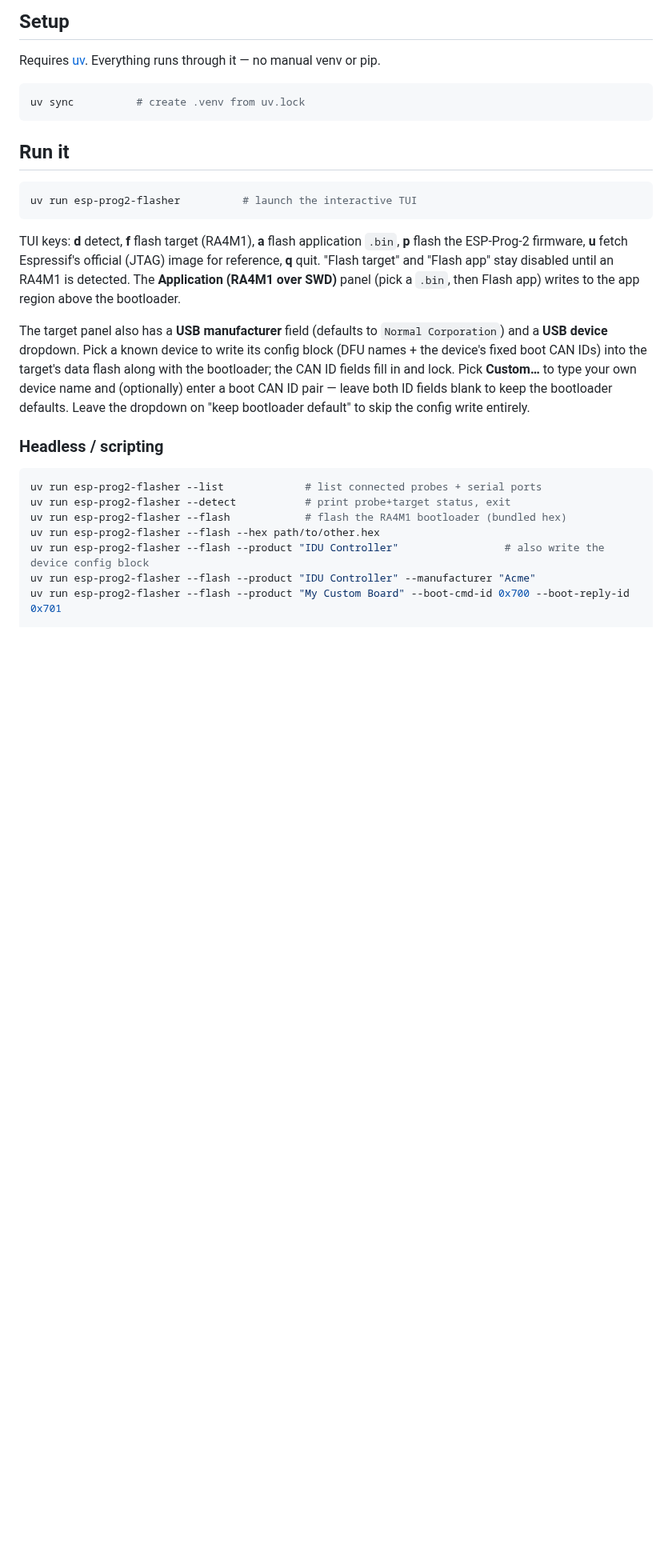
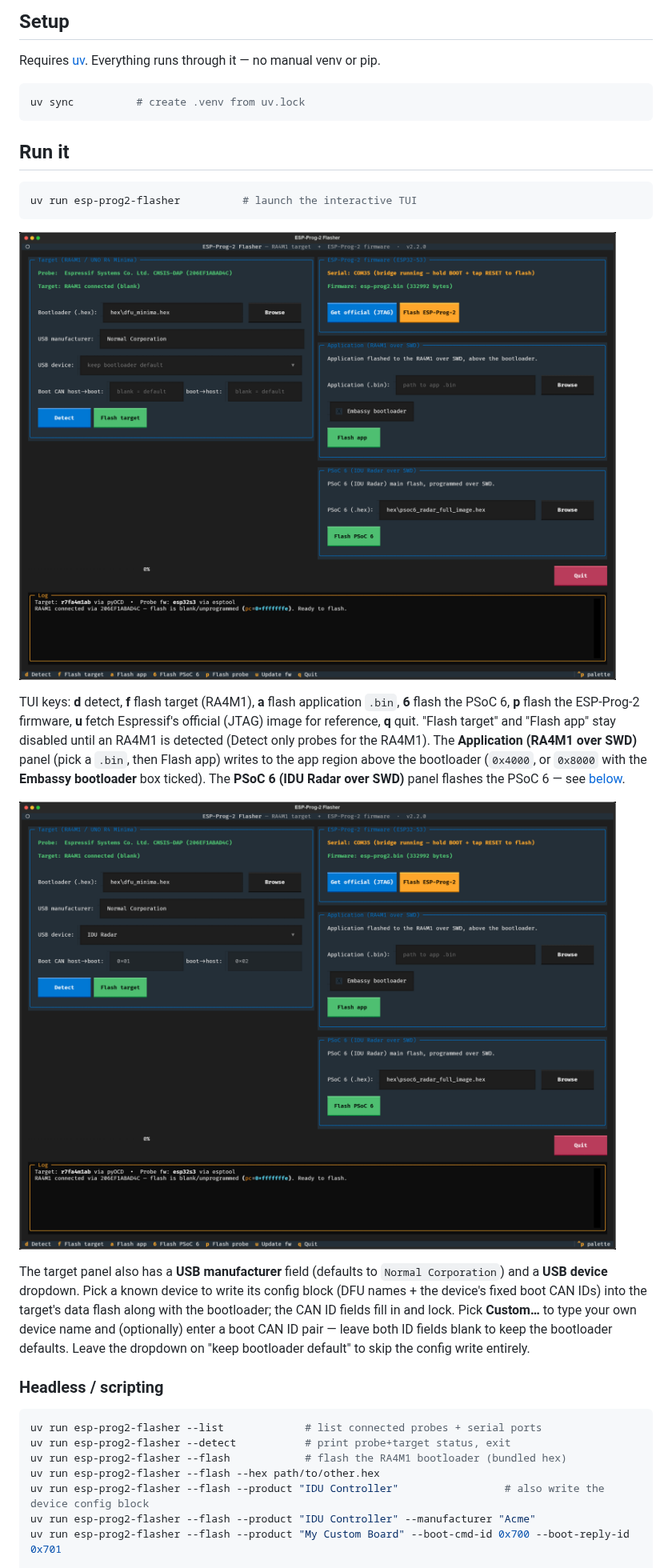
Before and after one commit to XiaoKChen/ESP-PROG-2-PY-CLI, a Markdown page: README.md, the part around one of its changes. Shown at 80% size. Rendered like a GitHub page; pictures changed too: docs/images/tui-device.png (added), docs/images/tui-main.png (added); blank space fills up the shorter version.

````diff
--- a/README.md
+++ b/README.md
@@ -68,11 +73,18 @@ uv sync          # create .venv from uv.lock
 uv run esp-prog2-flasher          # launch the interactive TUI
 ```
 
+![TUI main screen: probe and RA4M1 detected, all four panels](docs/images/tui-main.png)
+
 TUI keys: **d** detect, **f** flash target (RA4M1), **a** flash application
-`.bin`, **p** flash the ESP-Prog-2 firmware, **u** fetch Espressif's official
-(JTAG) image for reference, **q** quit. "Flash target" and "Flash app" stay
-disabled until an RA4M1 is detected. The **Application (RA4M1 over SWD)** panel
-(pick a `.bin`, then Flash app) writes to the app region above the bootloader.
+`.bin`, **6** flash the PSoC 6, **p** flash the ESP-Prog-2 firmware, **u** fetch
+Espressif's official (JTAG) image for reference, **q** quit. "Flash target" and
+"Flash app" stay disabled until an RA4M1 is detected (Detect only probes for the
+RA4M1). The **Application (RA4M1 over SWD)** panel (pick a `.bin`, then Flash app)
+writes to the app region above the bootloader (`0x4000`, or `0x8000` with the
+**Embassy bootloader** box ticked). The **PSoC 6 (IDU Radar over SWD)** panel
+flashes the PSoC 6 — see [below](#psoc-6-idu-radar).
+
+![TUI with the IDU Radar device picked: boot CAN IDs filled and locked](docs/images/tui-device.png)
 
 The target panel also has a **USB manufacturer** field (defaults to
 `Normal Corporation`) and a **USB device** dropdown. Pick a known device to write
````
Also changed, not shown: other parts of README.md (+20 -8 lines), docs/images/tui-demo.gif (added), docs/images/tui-psoc6.png (added).
